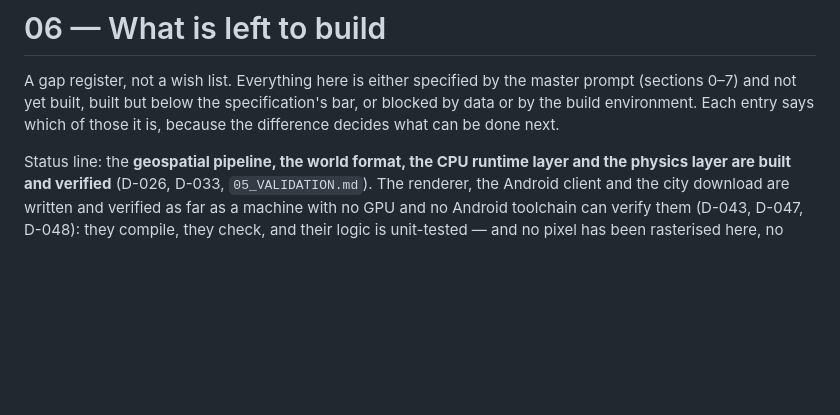
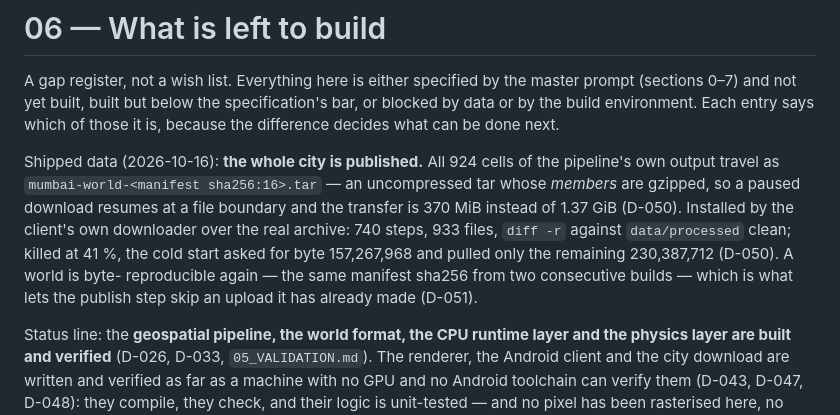
Before and after one commit to shuvrajeetkamila/mumbaibygiriprompt, a Markdown page: DOCS/06_ROADMAP.md, the part around one of its changes. Drawn GitHub-style; blank space fills up the shorter version.

Commit message:
The roadmap says where the city actually is now
Two factual updates after the compressed archive shipped and was measured on CI:

* a "shipped data" paragraph in the status line: the whole city published as
  mumbai-world-<sha>.tar (370 MiB, 933 files), installed through the client's own
  downloader over the real archive, resumed across a kill at byte 157,267,968, and
  byte-reproducible across builds so the publish step can skip an upload it has
  already made;
* the A7 row no longer says the release carries "the whole 1.27 GiB city" - it
  carries a 370 MiB download that unpacks to 1.37 GiB - and the whole-city pack and
  verify are named as steps the workflow runs, along with the fact that the release
  notes are rewritten from the build's own numbers on every publish.

No code changed; the workflow that produced these numbers is the one CI has already
run green (38903452235).

Co-authored-by: arena-agent <297053741+arena-agent@users.noreply.github.com>

```diff
--- a/DOCS/06_ROADMAP.md
+++ b/DOCS/06_ROADMAP.md
@@ -4,6 +4,16 @@ A gap register, not a wish list.  Everything here is either specified by the
 master prompt (sections 0–7) and not yet built, built but below the
 specification's bar, or blocked by data or by the build environment.  Each entry
 says which of those it is, because the difference decides what can be done next.
+
+Shipped data (2026-10-16): **the whole city is published.**  All 924 cells of the
+pipeline's own output travel as `mumbai-world-<manifest sha256:16>.tar` — an
+uncompressed tar whose *members* are gzipped, so a paused download resumes at a file
+boundary and the transfer is 370 MiB instead of 1.37 GiB (D-050).  Installed by the
+client's own downloader over the real archive: 740 steps, 933 files, `diff -r`
+against `data/processed` clean; killed at 41 %, the cold start asked for byte
+157,267,968 and pulled only the remaining 230,387,712 (D-050).  A world is byte-
+reproducible again — the same manifest sha256 from two consecutive builds — which is
+what lets the publish step skip an upload it has already made (D-051).
 
 Status line: the **geospatial pipeline, the world format, the CPU runtime layer
 and the physics layer are built and verified** (D-026, D-033, `05_VALIDATION.md`).
```
Also changed, not shown: other parts of DOCS/06_ROADMAP.md (+1 -1 lines).
